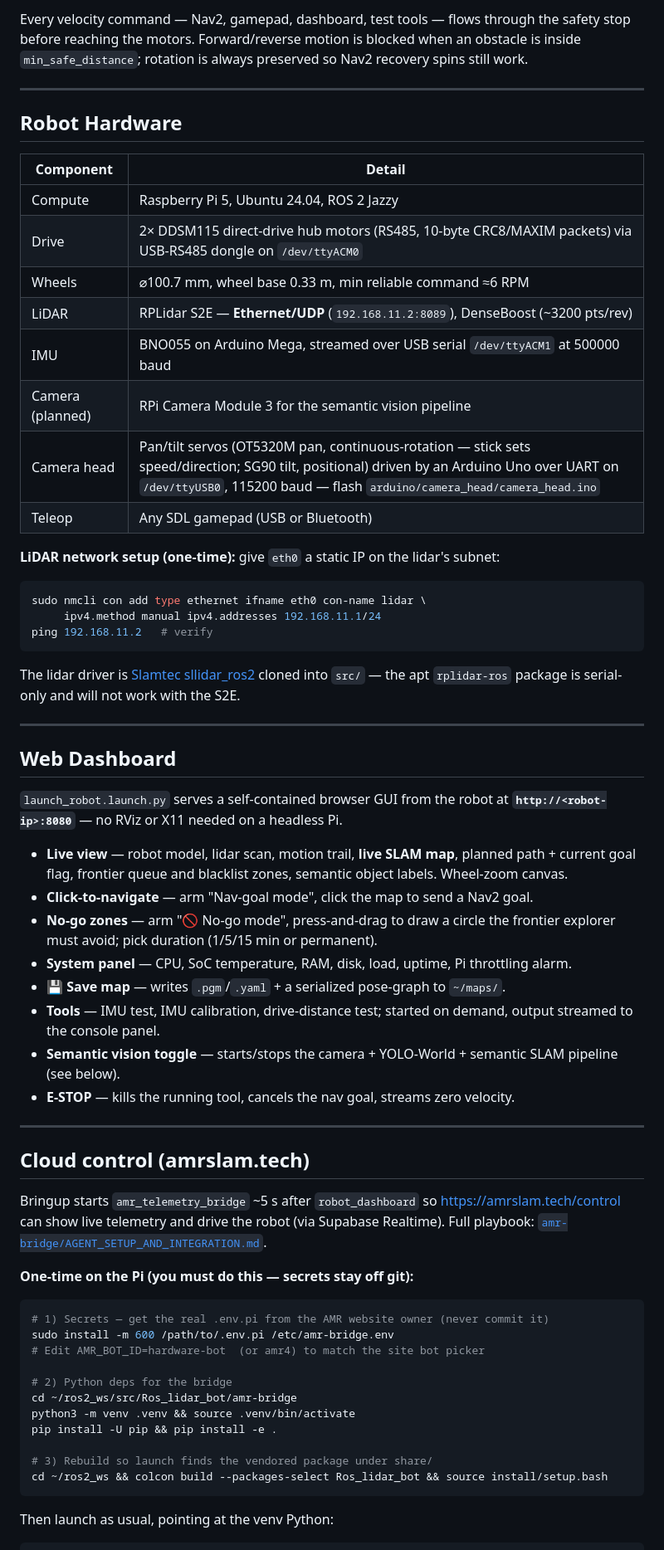
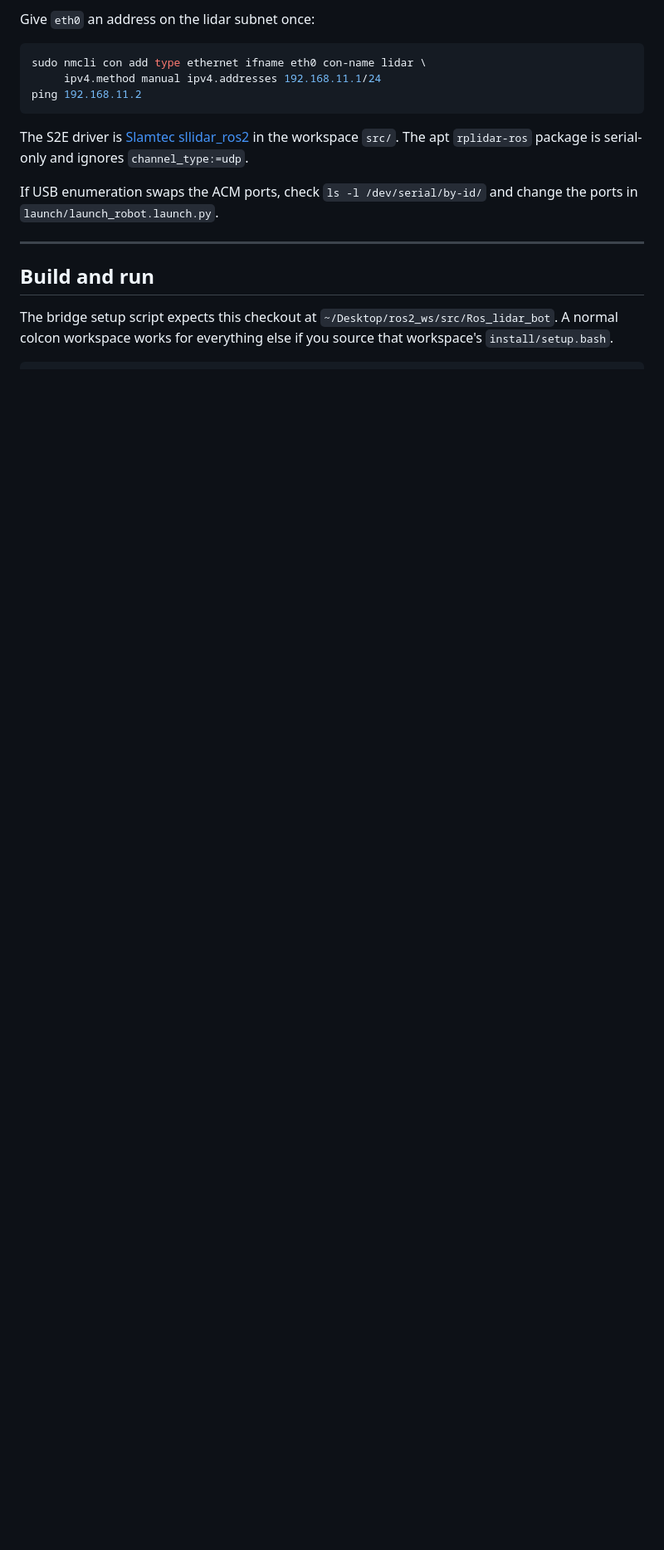
Before and after one commit to amey1942007/Ros_lidar_bot, a Markdown page: README.md, the part around one of its changes. Shown at 83% size. Drawn GitHub-style; blank space fills up the shorter version.

````diff
--- a/README.md
+++ b/README.md
@@ -61,83 +54,24 @@ RPLidar S2E ←Ethernet/UDP→ [sllidar_node] ──→ /scan (10 Hz, DenseBoost
-Every velocity command — Nav2, gamepad, dashboard, test tools — flows through
-the safety stop before reaching the motors. Forward/reverse motion is blocked
-when an obstacle is inside `min_safe_distance`; rotation is always preserved so
-Nav2 recovery spins still work.
-
----
-
-## Robot Hardware
-
-| Component | Detail |
-|---|---|
-| Compute | Raspberry Pi 5, Ubuntu 24.04, ROS 2 Jazzy |
-| Drive | 2× DDSM115 direct-drive hub motors (RS485, 10-byte CRC8/MAXIM packets) via USB-RS485 dongle on `/dev/ttyACM0` |
-| Wheels | ⌀100.7 mm, wheel base 0.33 m, min reliable command ≈6 RPM |
-| LiDAR | RPLidar S2E — **Ethernet/UDP** (`192.168.11.2:8089`), DenseBoost (~3200 pts/rev) |
-| IMU | BNO055 on Arduino Mega, streamed over USB serial `/dev/ttyACM1` at 500000 baud |
-| Camera (planned) | RPi Camera Module 3 for the semantic vision pipeline |
-| Camera head | Pan/tilt servos (OT5320M pan, continuous-rotation — stick sets speed/direction; SG90 tilt, positional) driven by an Arduino Uno over UART on `/dev/ttyUSB0`, 115200 baud — flash `arduino/camera_head/camera_head.ino` |
-| Teleop | Any SDL gamepad (USB or Bluetooth) |
-
-**LiDAR network setup (one-time):** give `eth0` a static IP on the lidar's
-subnet:
+Give `eth0` an address on the lidar subnet once:
 
 ```bash
 sudo nmcli con add type ethernet ifname eth0 con-name lidar \
      ipv4.method manual ipv4.addresses 192.168.11.1/24
-ping 192.168.11.2   # verify
+ping 192.168.11.2
 ```
 
-The lidar driver is [Slamtec sllidar_ros2](https://github.com/Slamtec/sllidar_ros2)
-cloned into `src/` — the apt `rplidar-ros` package is serial-only and will not
-work with the S2E.
+The S2E driver is [Slamtec sllidar_ros2](https://github.com/Slamtec/sllidar_ros2)
+in the workspace `src/`. The apt `rplidar-ros` package is serial-only and
+ignores `channel_type:=udp`.
+
+If USB enumeration swaps the ACM ports, check `ls -l /dev/serial/by-id/` and
+change the ports in `launch/launch_robot.launch.py`.
 
 ---
 
-## Web Dashboard
+## Build and run
 
-`launch_robot.launch.py` serves a self-contained browser GUI from the robot at
-**`http://<robot-ip>:8080`** — no RViz or X11 needed on a headless Pi.
-
-- **Live view** — robot model, lidar scan, motion trail, **live SLAM map**,
-  planned path + current goal flag, frontier queue and blacklist zones,
-  semantic object labels. Wheel-zoom canvas.
-- **Click-to-navigate** — arm "Nav-goal mode", click the map to send a Nav2 goal.
-- **No-go zones** — arm "🚫 No-go mode", press-and-drag to draw a circle the
-  frontier explorer must avoid; pick duration (1/5/15 min or permanent).
-- **System panel** — CPU, SoC temperature, RAM, disk, load, uptime, Pi
-  throttling alarm.
-- **💾 Save map** — writes `.pgm`/`.yaml` + a serialized pose-graph to `~/maps/`.
-- **Tools** — IMU test, IMU calibration, drive-distance test; started on
-  demand, output streamed to the console panel.
-- **Semantic vision toggle** — starts/stops the camera + YOLO-World + semantic
-  SLAM pipeline (see below).
-- **E-STOP** — kills the running tool, cancels the nav goal, streams zero
-  velocity.
-
----
-
-## Cloud control (amrslam.tech)
-
-Bringup starts `amr_telemetry_bridge` ~5 s after `robot_dashboard` so
-[https://amrslam.tech/control](https://amrslam.tech/control) can show live
-telemetry and drive the robot (via Supabase Realtime). Full playbook:
-[`amr-bridge/AGENT_SETUP_AND_INTEGRATION.md`](amr-bridge/AGENT_SETUP_AND_INTEGRATION.md).
-
-**One-time on the Pi (you must do this — secrets stay off git):**
+The bridge setup script expects this checkout at
+`~/Desktop/ros2_ws/src/Ros_lidar_bot`. A normal colcon workspace works for
+everything else if you source that workspace's `install/setup.bash`.
 
 ```bash
-# 1) Secrets — get the real .env.pi from the AMR website owner (never commit it)
-sudo install -m 600 /path/to/.env.pi /etc/amr-bridge.env
-# Edit AMR_BOT_ID=hardware-bot  (or amr4) to match the site bot picker
-
-# 2) Python deps for the bridge
-cd ~/ros2_ws/src/Ros_lidar_bot/amr-bridge
-python3 -m venv .venv && source .venv/bin/activate
-pip install -U pip && pip install -e .
-
-# 3) Rebuild so launch finds the vendored package under share/
-cd ~/ros2_ws && colcon build --packages-select Ros_lidar_bot && source install/setup.bash
-```
-
-Then launch as usual, pointing at the venv Python:
-
````
Also changed, not shown: other parts of README.md (+274 -187 lines).
